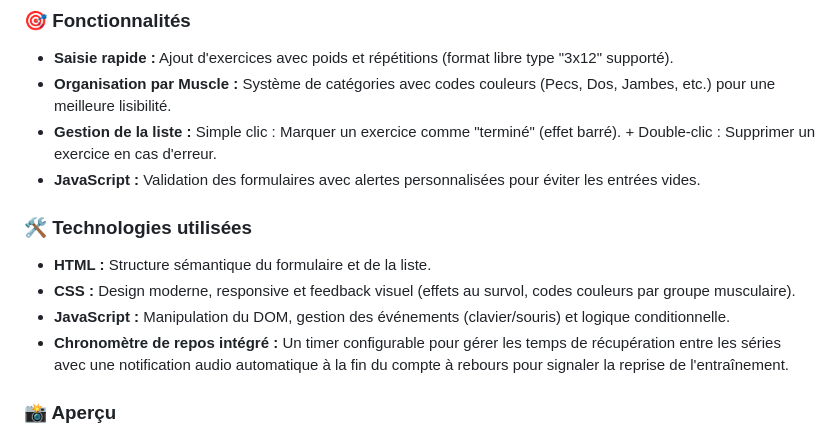
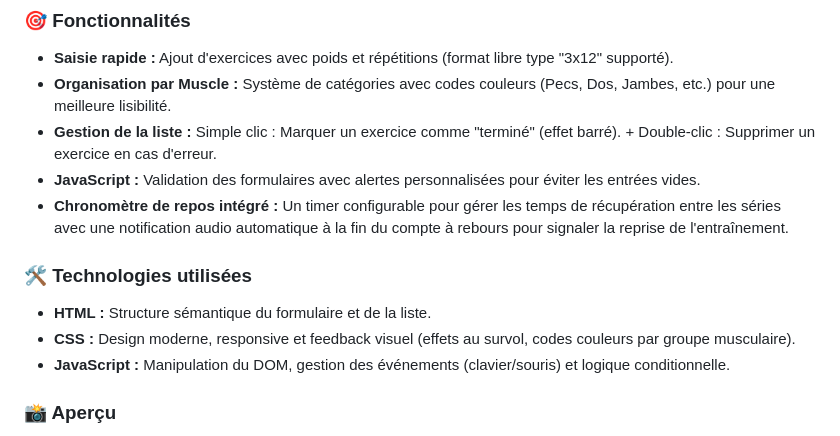
Before and after one commit to Florian17-130/Projet-Perso, a Markdown page: Description_Projets.md, the part around the change. Rendered like a GitHub page.

```diff
--- a/Description_Projets.md
+++ b/Description_Projets.md
@@ -46,12 +46,12 @@ Bienvenue sur ce dépôt regroupant mes travaux réalisés au sein de **Guardia
 * **Organisation par Muscle :** Système de catégories avec codes couleurs (Pecs, Dos, Jambes, etc.) pour une meilleure lisibilité.
 * **Gestion de la liste :** Simple clic : Marquer un exercice comme "terminé" (effet barré). + Double-clic : Supprimer un exercice en cas d'erreur.
 * **JavaScript :** Validation des formulaires avec alertes personnalisées pour éviter les entrées vides.
+* **Chronomètre de repos intégré :** Un timer configurable pour gérer les temps de récupération entre les séries avec une notification audio automatique à la fin du compte à rebours pour signaler la reprise de l'entraînement.
 
 ### 🛠️ Technologies utilisées
 * **HTML :** Structure sémantique du formulaire et de la liste.
 * **CSS :** Design moderne, responsive et feedback visuel (effets au survol, codes couleurs par groupe musculaire).
 * **JavaScript :** Manipulation du DOM, gestion des événements (clavier/souris) et logique conditionnelle.
-* **Chronomètre de repos intégré :** Un timer configurable pour gérer les temps de récupération entre les séries avec une notification audio automatique à la fin du compte à rebours pour signaler la reprise de l'entraînement.
 
 ### 📸 Aperçu
 
```
